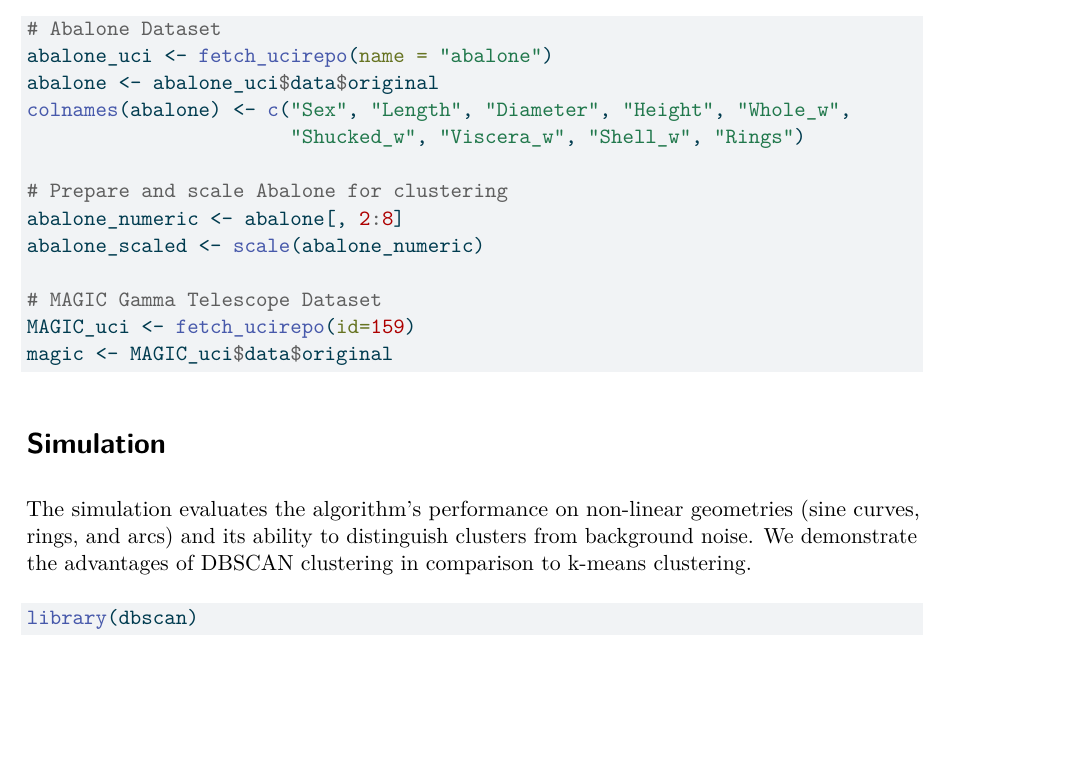
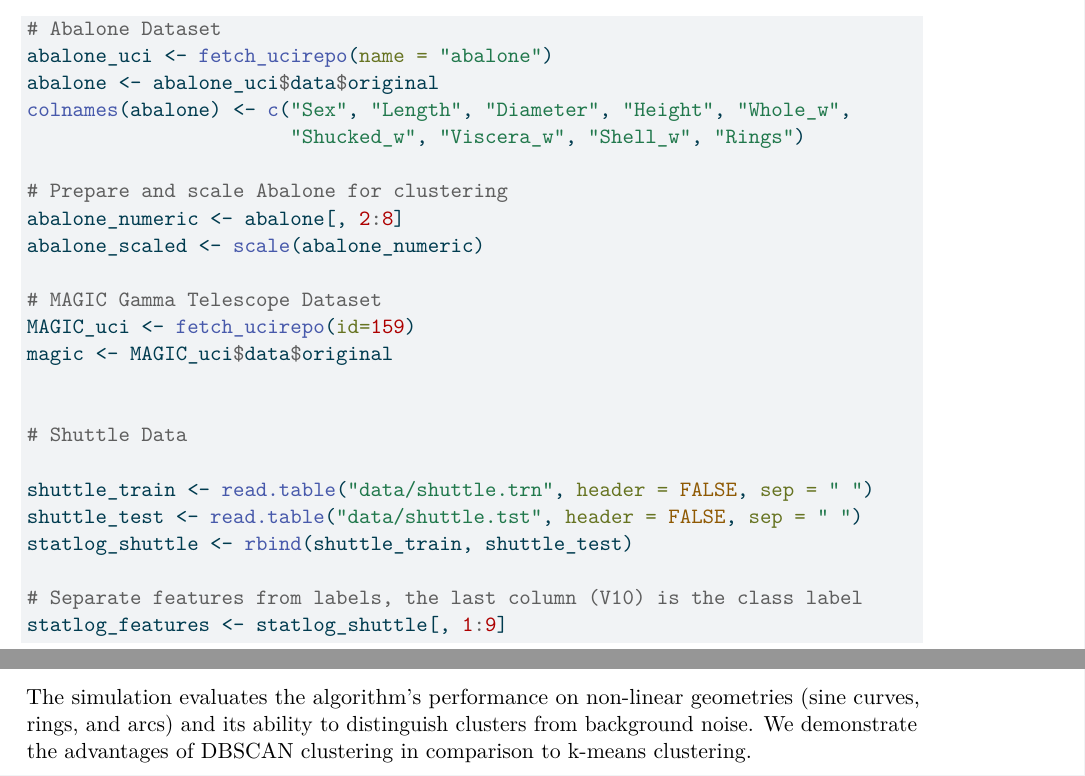
Before and after one commit to ploewen/K-DBSCAN, a Quarto document (DBSCAN.qmd): part of page 3 of 7 before the commit and two parts of pages 3 and 4 of 7 after it, the two joined at a grey line, cut so that both start at the same text, the shorter picture padded with empty space. The pictures show the output file DBSCAN.pdf that the author committed with the source.

Commit message:
Updating traditional DBSCAN files.

````diff
--- a/DBSCAN.qmd
+++ b/DBSCAN.qmd
@@ -110,9 +110,17 @@
 # MAGIC Gamma Telescope Dataset
 MAGIC_uci <- fetch_ucirepo(id=159)
 magic <- MAGIC_uci$data$original
-```
 
 
+# Shuttle Data
+
+shuttle_train <- read.table("data/shuttle.trn", header = FALSE, sep = " ")
+shuttle_test <- read.table("data/shuttle.tst", header = FALSE, sep = " ")
+statlog_shuttle <- rbind(shuttle_train, shuttle_test)
+
+# Separate features from labels, the last column (V10) is the class label
+statlog_features <- statlog_shuttle[, 1:9]
+```
 
 
 
````
Also changed, not shown: DBSCAN.pdf.
